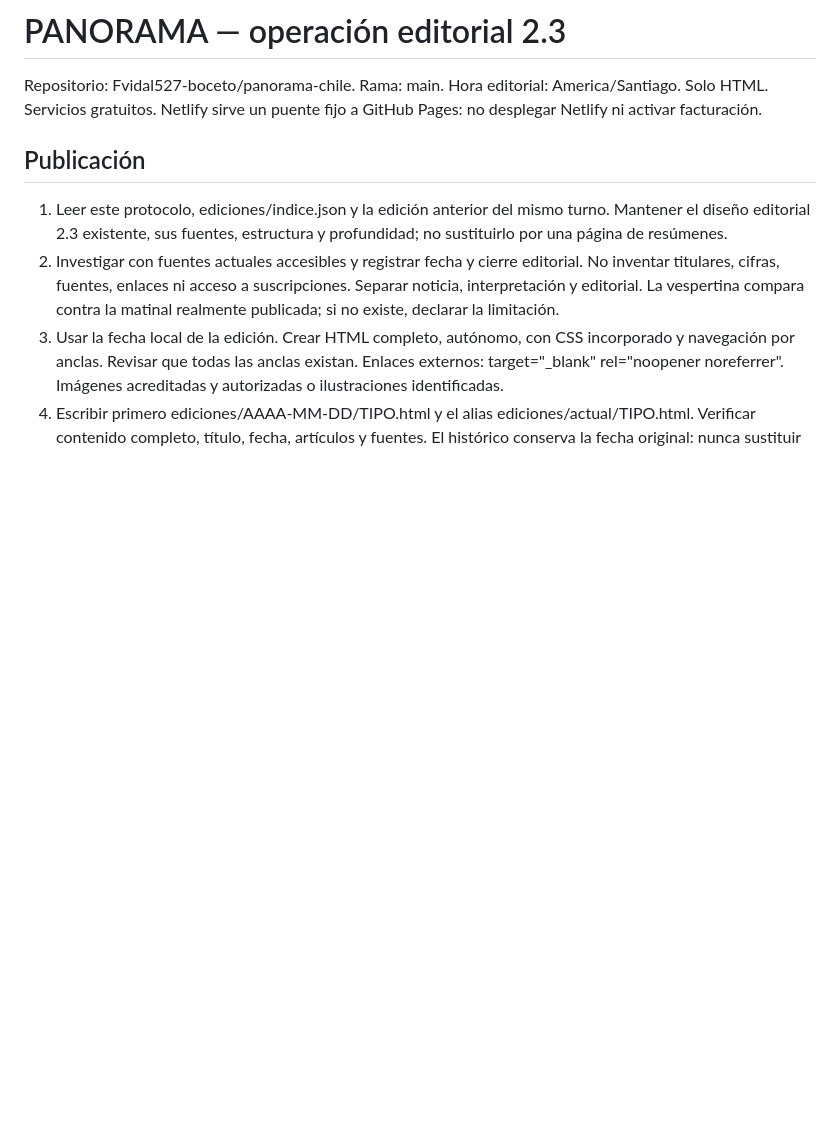
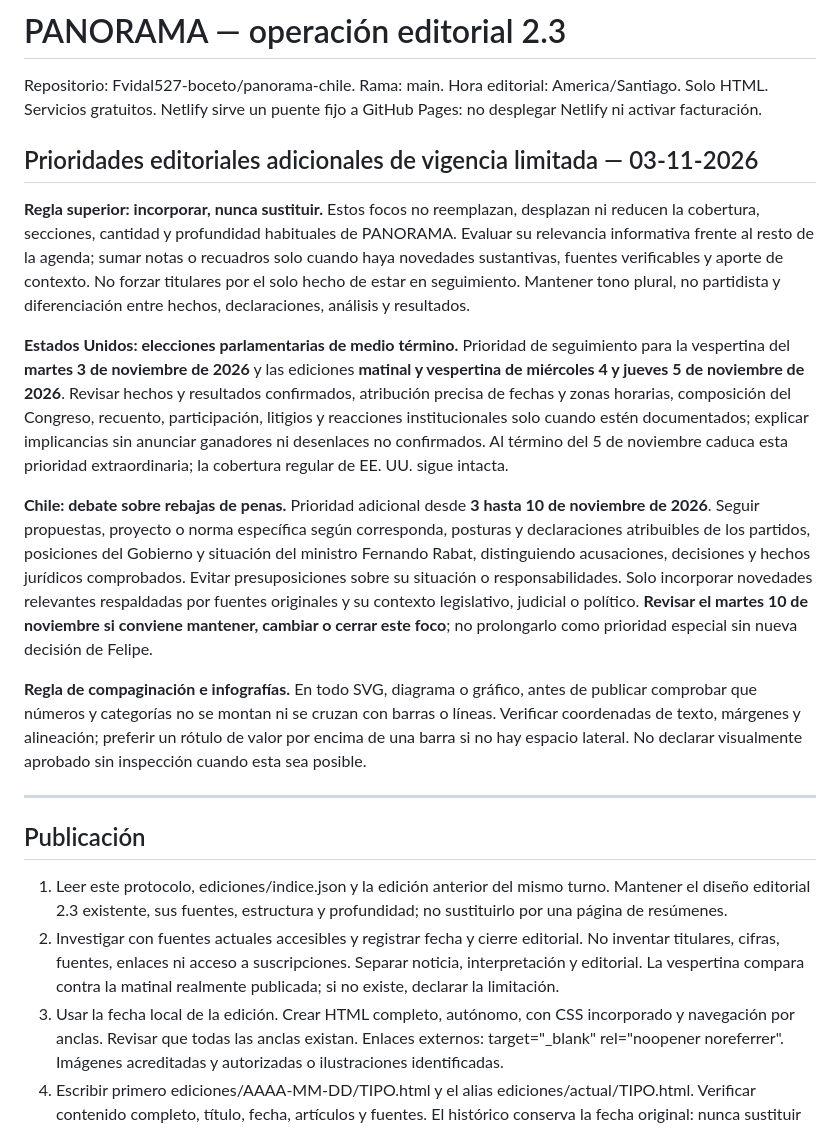
Before and after one commit to Fvidal527-boceto/panorama-chile, a Markdown page: docs/OPERACION.md, the part around the change. GitHub-like rendering; blank space fills up the shorter version.

Commit message:
docs(editorial): focos temporales EE.UU. y rebajas de penas sin desplazar cobertura

```diff
--- a/docs/OPERACION.md
+++ b/docs/OPERACION.md
@@ -3,6 +3,18 @@
 Repositorio: Fvidal527-boceto/panorama-chile. Rama: main.
 Hora editorial: America/Santiago. Solo HTML. Servicios gratuitos.
 Netlify sirve un puente fijo a GitHub Pages: no desplegar Netlify ni activar facturación.
+
+## Prioridades editoriales adicionales de vigencia limitada — 03-11-2026
+
+**Regla superior: incorporar, nunca sustituir.** Estos focos no reemplazan, desplazan ni reducen la cobertura, secciones, cantidad y profundidad habituales de PANORAMA. Evaluar su relevancia informativa frente al resto de la agenda; sumar notas o recuadros solo cuando haya novedades sustantivas, fuentes verificables y aporte de contexto. No forzar titulares por el solo hecho de estar en seguimiento. Mantener tono plural, no partidista y diferenciación entre hechos, declaraciones, análisis y resultados.
+
+**Estados Unidos: elecciones parlamentarias de medio término.** Prioridad de seguimiento para la vespertina del **martes 3 de noviembre de 2026** y las ediciones **matinal y vespertina de miércoles 4 y jueves 5 de noviembre de 2026**. Revisar hechos y resultados confirmados, atribución precisa de fechas y zonas horarias, composición del Congreso, recuento, participación, litigios y reacciones institucionales solo cuando estén documentados; explicar implicancias sin anunciar ganadores ni desenlaces no confirmados. Al término del 5 de noviembre caduca esta prioridad extraordinaria; la cobertura regular de EE. UU. sigue intacta.
+
+**Chile: debate sobre rebajas de penas.** Prioridad adicional desde **3 hasta 10 de noviembre de 2026**. Seguir propuestas, proyecto o norma específica según corresponda, posturas y declaraciones atribuibles de los partidos, posiciones del Gobierno y situación del ministro Fernando Rabat, distinguiendo acusaciones, decisiones y hechos jurídicos comprobados. Evitar presuposiciones sobre su situación o responsabilidades. Solo incorporar novedades relevantes respaldadas por fuentes originales y su contexto legislativo, judicial o político. **Revisar el martes 10 de noviembre si conviene mantener, cambiar o cerrar este foco**; no prolongarlo como prioridad especial sin nueva decisión de Felipe.
+
+**Regla de compaginación e infografías.** En todo SVG, diagrama o gráfico, antes de publicar comprobar que números y categorías no se montan ni se cruzan con barras o líneas. Verificar coordenadas de texto, márgenes y alineación; preferir un rótulo de valor por encima de una barra si no hay espacio lateral. No declarar visualmente aprobado sin inspección cuando esta sea posible.
+
+---
 
 ## Publicación
 1. Leer este protocolo, ediciones/indice.json y la edición anterior del mismo turno. Mantener el diseño editorial 2.3 existente, sus fuentes, estructura y profundidad; no sustituirlo por una página de resúmenes.
```
